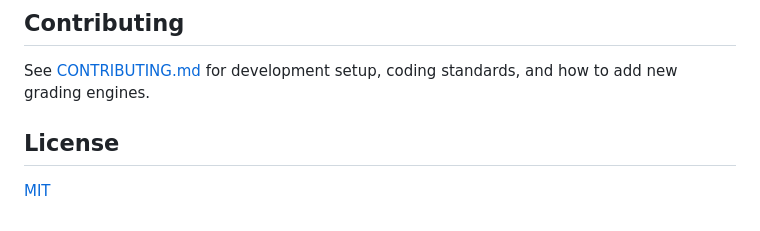
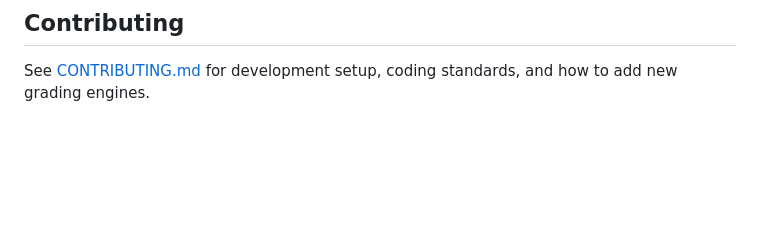
Before and after one commit to Got950/ocr-evaluator, a Markdown page: README.md, the part around the change. Rendered like a GitHub page; blank space fills up the shorter version.

```diff
--- a/README.md
+++ b/README.md
@@ -176,7 +176,3 @@ ocr_evaluator/
 ## Contributing
 
 See [CONTRIBUTING.md](CONTRIBUTING.md) for development setup, coding standards, and how to add new grading engines.
-
-## License
-
-[MIT](LICENSE)
```
